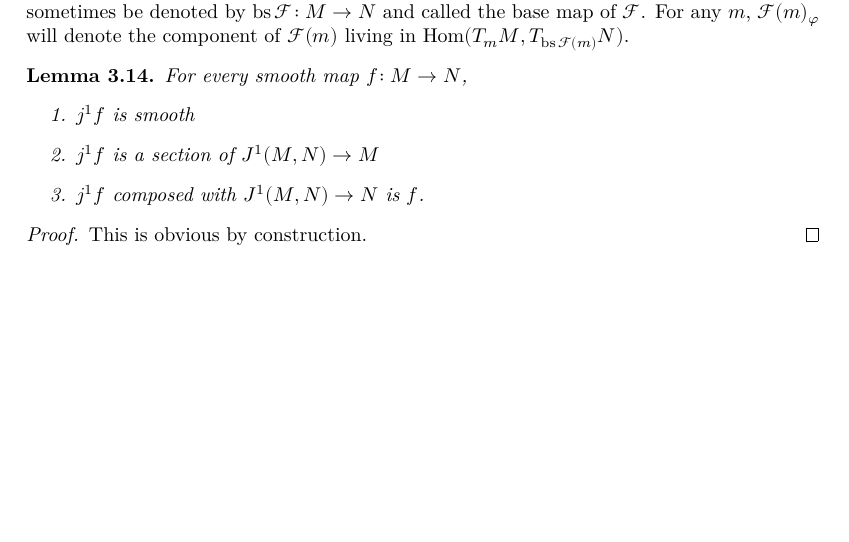
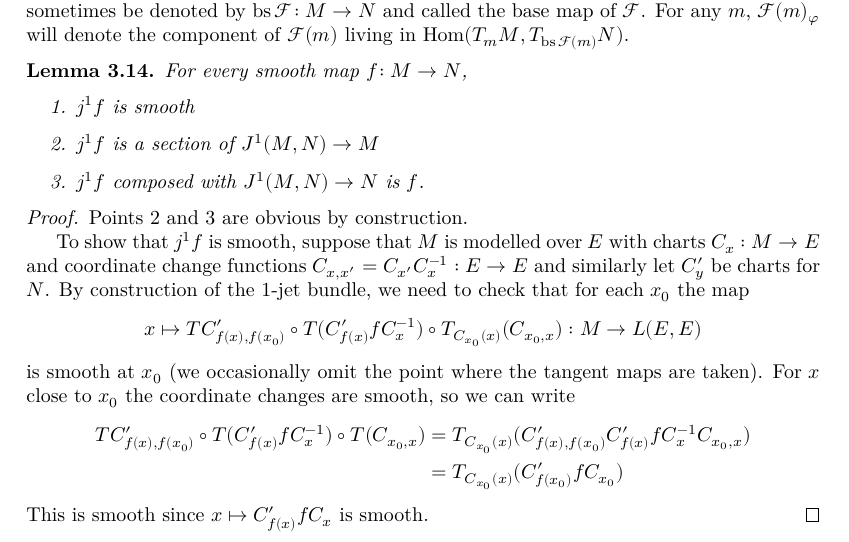
Before and after one commit to leanprover-community/sphere-eversion, a LaTeX thesis (blueprint/src/print.tex, which reads blueprint/src/global_convex_integration.tex): part of page 24 of 28 before the commit and part of page 24 of 29 after it, cut so that both start at the same text, the shorter picture padded with empty space. Compiled offline with XeLaTeX.

Commit message:
add blueprint proof of smoothness of j^1f

```diff
--- a/blueprint/src/global_convex_integration.tex
+++ b/blueprint/src/global_convex_integration.tex
@@ -372,7 +372,22 @@ For every smooth map $f \co M → N$,
 
 \begin{proof}
   \leanok
-  This is obvious by construction.
+  Points 2 and 3 are obvious by construction.
+
+  To show that $j^1f$ is smooth, suppose that $M$ is modelled over $E$ with charts
+  $C_x : M \to E$ and coordinate change functions
+  $C_{x,x'}=C_{x'}C_x^{-1} : E \to E$ and similarly let $C'_y$ be charts for $N$.
+  By construction of the 1-jet bundle, we need to check that for each $x_0$ the map
+  $$x\mapsto TC'_{f(x),f(x_0)}\circ T(C'_{f(x)}fC_x^{-1})\circ
+    T_{C_{x_0}(x)}(C_{x_0,x}): M \to L(E,E)$$
+  is smooth at $x_0$ (we occasionally omit the point where the tangent maps are taken).
+  For $x$ close to $x_0$ the coordinate changes are smooth, so we can write
+  \begin{align*}
+  TC'_{f(x),f(x_0)}\circ T(C'_{f(x)}fC_x^{-1})\circ T(C_{x_0,x})
+  &= T_{C_{x_0}(x)}(C'_{f(x),f(x_0)}C'_{f(x)}fC_x^{-1}C_{x_0,x})\\
+  &= T_{C_{x_0}(x)}(C'_{f(x_0)}fC_{x_0})
+  \end{align*}
+  This is smooth since $x\mapsto C'_{f(x)}fC_{x}$ is smooth.
 \end{proof}
 
 \begin{definition}
```
